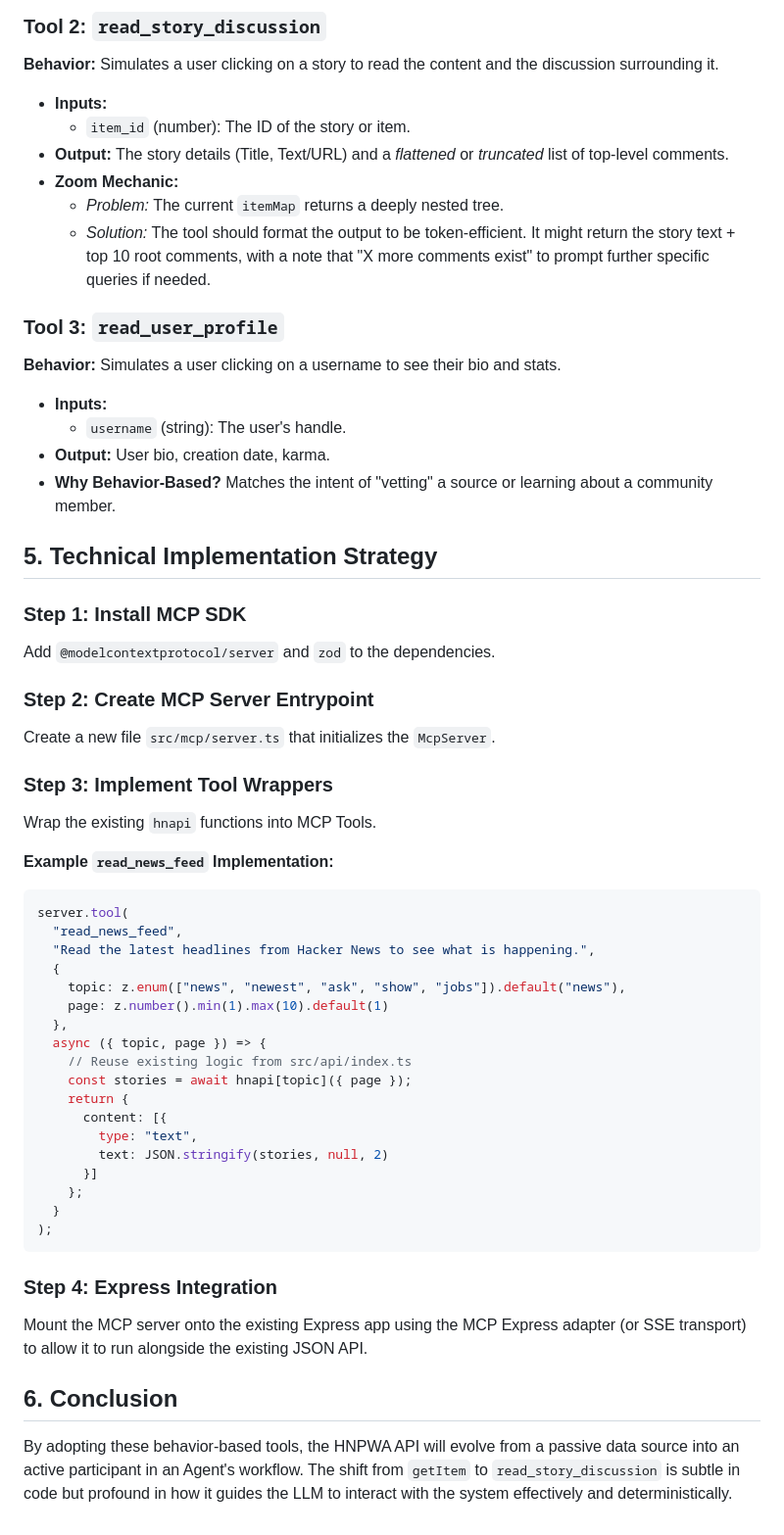
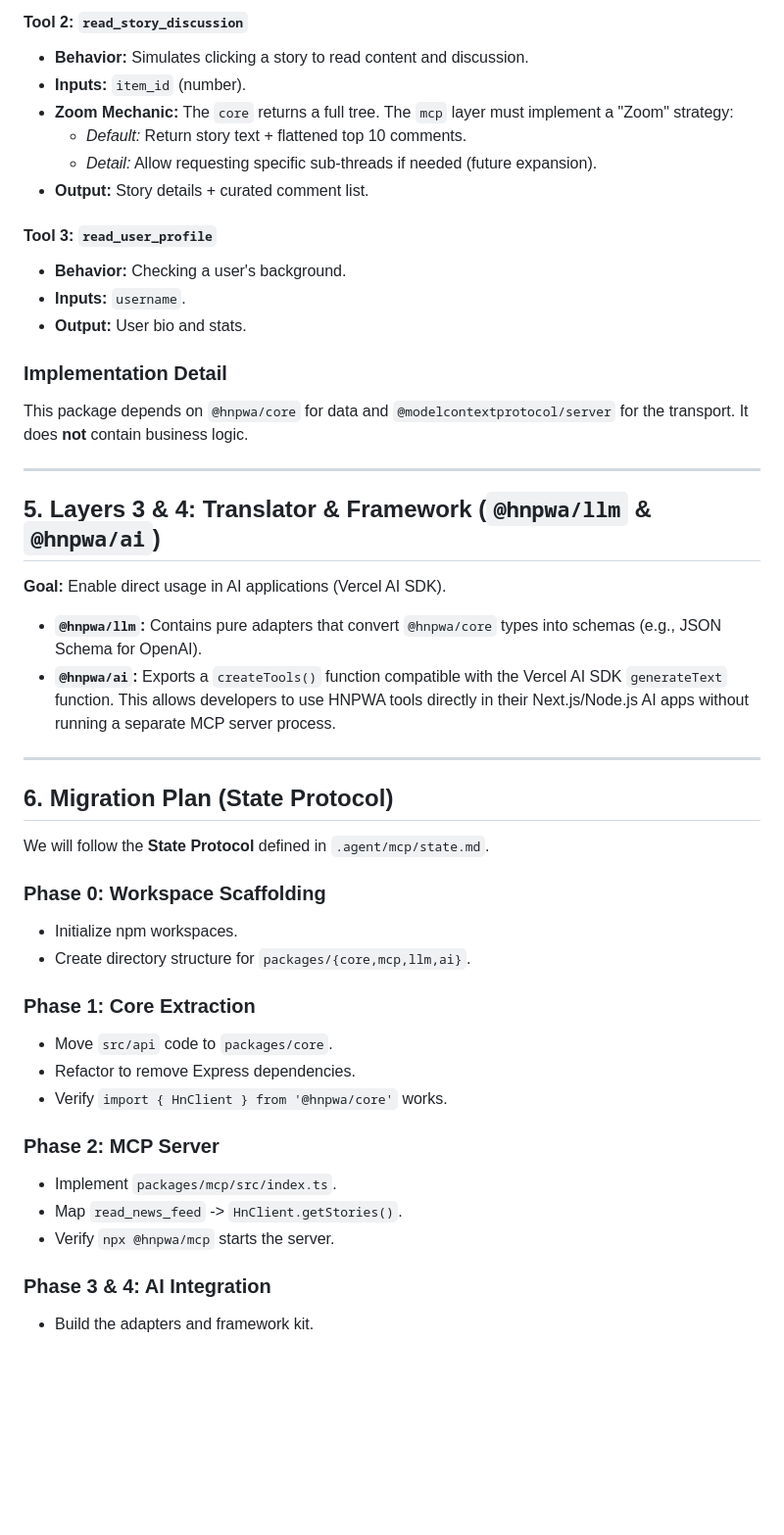
Before and after one commit to davideast/hnpwa-api, a Markdown page: analysis_and_research.md, the part around one of its changes. Shown at 98% size. Drawn GitHub-style; blank space fills up the shorter version.

Commit message:
Initialize Universal Data SDK analysis and state
Co-authored-by: google-labs-jules[bot] <161369871+google-labs-jules[bot]@users.noreply.github.com>

````diff
--- a/analysis_and_research.md
+++ b/analysis_and_research.md
@@ -53,56 +45,48 @@ Based on the analysis, we propose the following set of MCP tools.
 
-### Tool 2: `read_story_discussion`
-**Behavior:** Simulates a user clicking on a story to read the content and the discussion surrounding it.
-*   **Inputs:**
-    *   `item_id` (number): The ID of the story or item.
-*   **Output:** The story details (Title, Text/URL) and a *flattened* or *truncated* list of top-level comments.
-*   **Zoom Mechanic:**
-    *   *Problem:* The current `itemMap` returns a deeply nested tree.
-    *   *Solution:* The tool should format the output to be token-efficient. It might return the story text + top 10 root comments, with a note that "X more comments exist" to prompt further specific queries if needed.
+#### Tool 2: `read_story_discussion`
+*   **Behavior:** Simulates clicking a story to read content and discussion.
+*   **Inputs:** `item_id` (number).
+*   **Zoom Mechanic:** The `core` returns a full tree. The `mcp` layer must implement a "Zoom" strategy:
+    *   *Default:* Return story text + flattened top 10 comments.
+    *   *Detail:* Allow requesting specific sub-threads if needed (future expansion).
+*   **Output:** Story details + curated comment list.
 
-### Tool 3: `read_user_profile`
-**Behavior:** Simulates a user clicking on a username to see their bio and stats.
-*   **Inputs:**
-    *   `username` (string): The user's handle.
-*   **Output:** User bio, creation date, karma.
-*   **Why Behavior-Based?** Matches the intent of "vetting" a source or learning about a community member.
+#### Tool 3: `read_user_profile`
+*   **Behavior:** Checking a user's background.
+*   **Inputs:** `username`.
+*   **Output:** User bio and stats.
 
-## 5. Technical Implementation Strategy
+### Implementation Detail
+This package depends on `@hnpwa/core` for data and `@modelcontextprotocol/server` for the transport. It does **not** contain business logic.
 
-### Step 1: Install MCP SDK
-Add `@modelcontextprotocol/server` and `zod` to the dependencies.
+---
 
-### Step 2: Create MCP Server Entrypoint
-Create a new file `src/mcp/server.ts` that initializes the `McpServer`.
+## 5. Layers 3 & 4: Translator & Framework (`@hnpwa/llm` & `@hnpwa/ai`)
 
-### Step 3: Implement Tool Wrappers
-Wrap the existing `hnapi` functions into MCP Tools.
+**Goal:** Enable direct usage in AI applications (Vercel AI SDK).
 
-**Example `read_news_feed` Implementation:**
-```typescript
-server.tool(
-  "read_news_feed",
-  "Read the latest headlines from Hacker News to see what is happening.",
-  {
-    topic: z.enum(["news", "newest", "ask", "show", "jobs"]).default("news"),
-    page: z.number().min(1).max(10).default(1)
-  },
-  async ({ topic, page }) => {
-    // Reuse existing logic from src/api/index.ts
-    const stories = await hnapi[topic]({ page });
-    return {
-      content: [{
-        type: "text",
-        text: JSON.stringify(stories, null, 2)
-      }]
-    };
-  }
-);
-```
+*   **`@hnpwa/llm`:** Contains pure adapters that convert `@hnpwa/core` types into schemas (e.g., JSON Schema for OpenAI).
+*   **`@hnpwa/ai`:** Exports a `createTools()` function compatible with the Vercel AI SDK `generateText` function. This allows developers to use HNPWA tools directly in their Next.js/Node.js AI apps without running a separate MCP server process.
 
-### Step 4: Express Integration
-Mount the MCP server onto the existing Express app using the MCP Express adapter (or SSE transport) to allow it to run alongside the existing JSON API.
+---
 
-## 6. Conclusion
+## 6. Migration Plan (State Protocol)
 
-By adopting these behavior-based tools, the HNPWA API will evolve from a passive data source into an active participant in an Agent's workflow. The shift from `getItem` to `read_story_discussion` is subtle in code but profound in how it guides the LLM to interact with the system effectively and deterministically.
+We will follow the **State Protocol** defined in `.agent/mcp/state.md`.
+
+### Phase 0: Workspace Scaffolding
+*   Initialize npm workspaces.
+*   Create directory structure for `packages/{core,mcp,llm,ai}`.
+
+### Phase 1: Core Extraction
+*   Move `src/api` code to `packages/core`.
+*   Refactor to remove Express dependencies.
+*   Verify `import { HnClient } from '@hnpwa/core'` works.
+
+### Phase 2: MCP Server
+*   Implement `packages/mcp/src/index.ts`.
+*   Map `read_news_feed` -> `HnClient.getStories()`.
+*   Verify `npx @hnpwa/mcp` starts the server.
+
+### Phase 3 & 4: AI Integration
+*   Build the adapters and framework kit.
````
Also changed, not shown: other parts of analysis_and_research.md (+28 -36 lines), .agent/mcp/state.md (added, +17 -0 lines).
